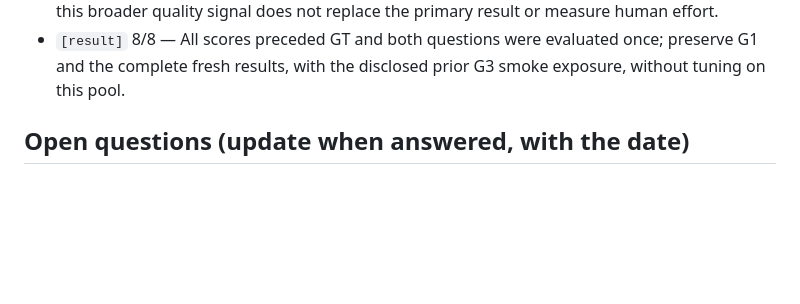
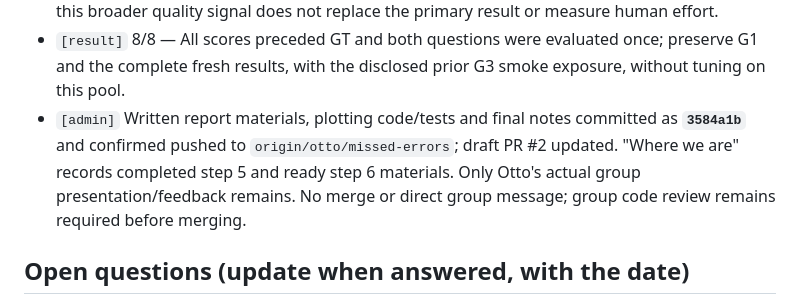
Before and after one commit to Ottohesten/02830-medical-segmentation, a Markdown page: PROJECT_LOG.md, the part around the change. GitHub-like rendering; blank space fills up the shorter version.

Commit message:
Record fresh-test and report publication

```diff
--- a/PROJECT_LOG.md
+++ b/PROJECT_LOG.md
@@ -1428,6 +1428,10 @@ separately, and a score chosen here must later be tested once on the G3 pool bef
 - `[result]` 6/8 — The combination promotes case_00527 (Dice 0.778522, rank 23 → 11) but displaces case_00560 (0.777604, rank 4 → 39); raw counts alone hide this swap.
 - `[result]` 7/8 — Its secondary quality-AUC gain is +0.001075 [0.000079, 0.001878], unadjusted; this broader quality signal does not replace the primary result or measure human effort.
 - `[result]` 8/8 — All scores preceded GT and both questions were evaluated once; preserve G1 and the complete fresh results, with the disclosed prior G3 smoke exposure, without tuning on this pool.
+- `[admin]` Written report materials, plotting code/tests and final notes committed as **`3584a1b`** and
+  confirmed pushed to `origin/otto/missed-errors`; draft PR #2 updated. "Where we are" records completed
+  step 5 and ready step 6 materials. Only Otto's actual group presentation/feedback remains. No merge or
+  direct group message; group code review remains required before merging.
 
 ## Open questions (update when answered, with the date)
 
```
Also changed, not shown: docs/tasks/g1_missed_errors.md (+3 -3 lines).
